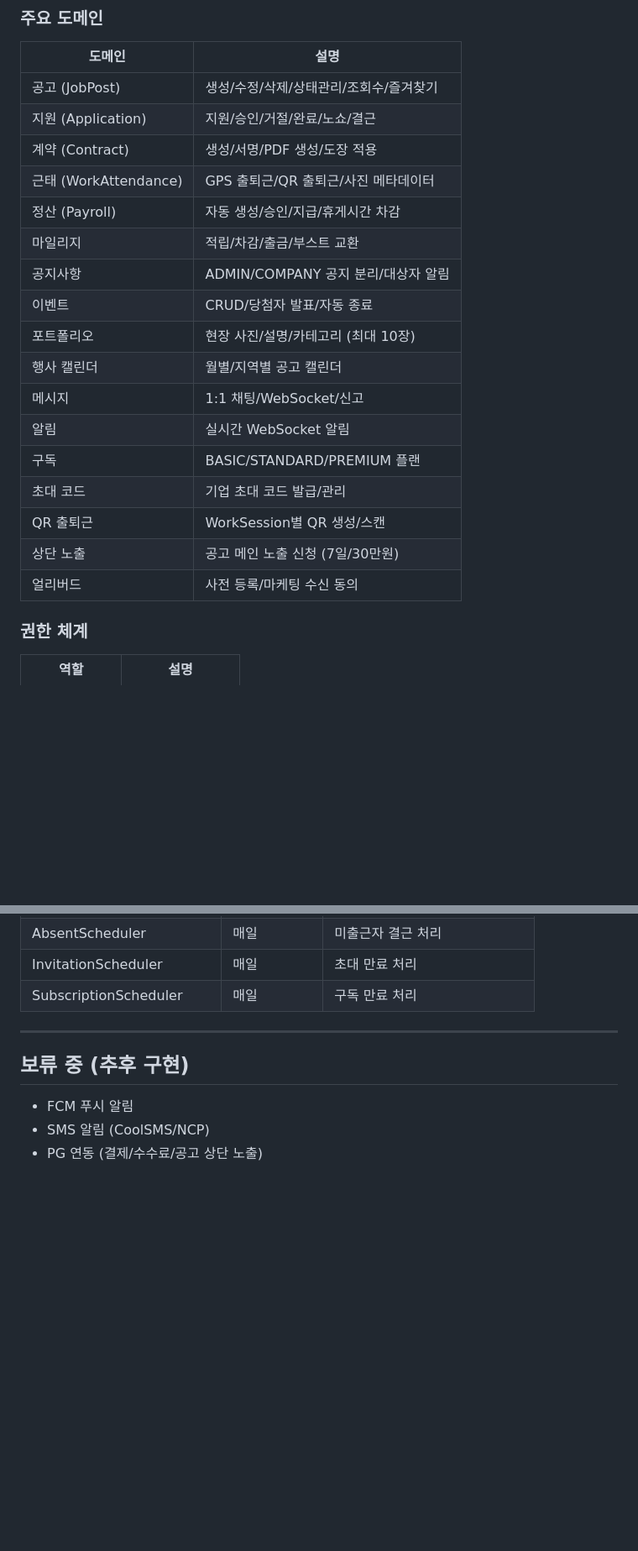
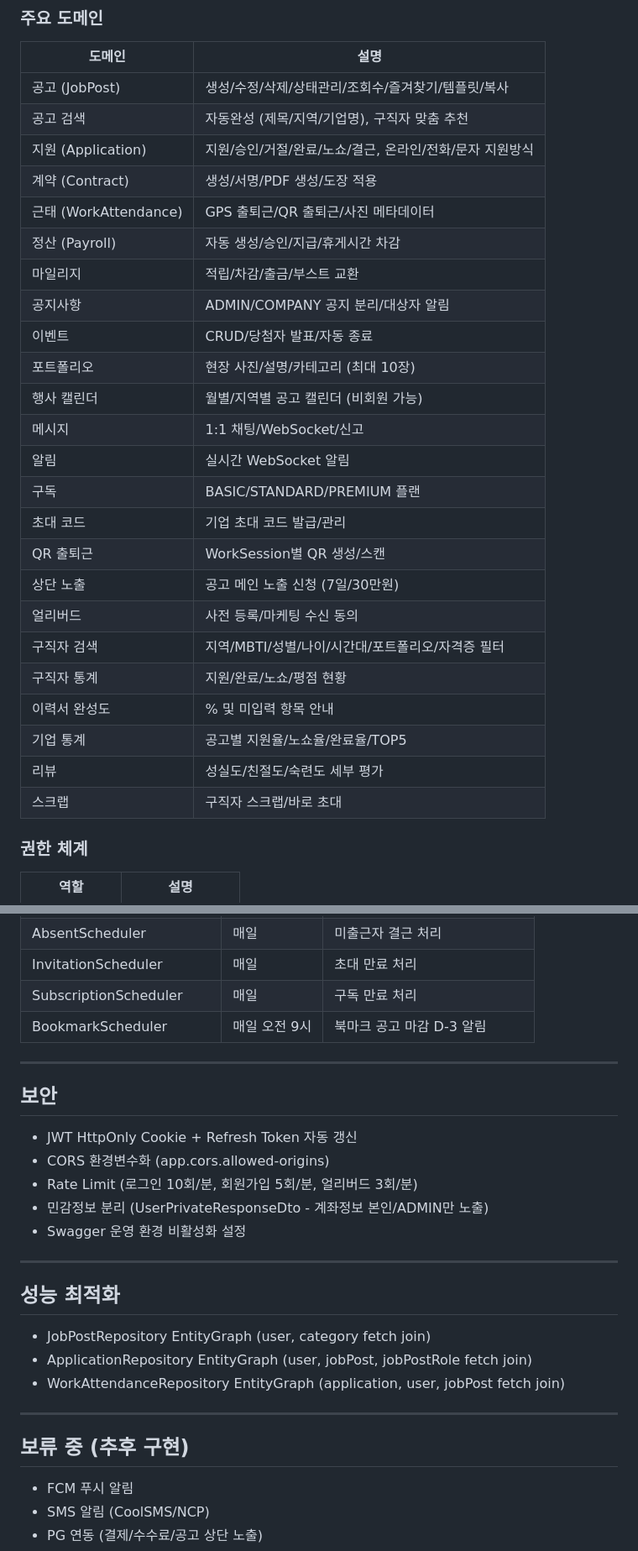
Before and after one commit to jucom3353-ux/StaffNow, a Markdown page: README.md, 2 parts joined by grey strips. Shown at 84% size. Drawn GitHub-style; blank space fills up the shorter version.

Commit message:
docs: README 백엔드 전용으로 개편 및 오늘 작업 반영

```diff
--- a/README.md
+++ b/README.md
@@ -70,8 +57,9 @@ NTS_API_KEY=your_nts_api_key
 
 | 도메인 | 설명 |
 |--------|------|
-| 공고 (JobPost) | 생성/수정/삭제/상태관리/조회수/즐겨찾기 |
-| 지원 (Application) | 지원/승인/거절/완료/노쇼/결근 |
+| 공고 (JobPost) | 생성/수정/삭제/상태관리/조회수/즐겨찾기/템플릿/복사 |
+| 공고 검색 | 자동완성 (제목/지역/기업명), 구직자 맞춤 추천 |
+| 지원 (Application) | 지원/승인/거절/완료/노쇼/결근, 온라인/전화/문자 지원방식 |
 | 계약 (Contract) | 생성/서명/PDF 생성/도장 적용 |
 | 근태 (WorkAttendance) | GPS 출퇴근/QR 출퇴근/사진 메타데이터 |
 | 정산 (Payroll) | 자동 생성/승인/지급/휴게시간 차감 |
@@ -79,7 +67,7 @@ NTS_API_KEY=your_nts_api_key
 | 공지사항 | ADMIN/COMPANY 공지 분리/대상자 알림 |
 | 이벤트 | CRUD/당첨자 발표/자동 종료 |
 | 포트폴리오 | 현장 사진/설명/카테고리 (최대 10장) |
-| 행사 캘린더 | 월별/지역별 공고 캘린더 |
+| 행사 캘린더 | 월별/지역별 공고 캘린더 (비회원 가능) |
 | 메시지 | 1:1 채팅/WebSocket/신고 |
 | 알림 | 실시간 WebSocket 알림 |
 | 구독 | BASIC/STANDARD/PREMIUM 플랜 |
@@ -87,6 +75,12 @@ NTS_API_KEY=your_nts_api_key
 | QR 출퇴근 | WorkSession별 QR 생성/스캔 |
 | 상단 노출 | 공고 메인 노출 신청 (7일/30만원) |
 | 얼리버드 | 사전 등록/마케팅 수신 동의 |
+| 구직자 검색 | 지역/MBTI/성별/나이/시간대/포트폴리오/자격증 필터 |
+| 구직자 통계 | 지원/완료/노쇼/평점 현황 |
+| 이력서 완성도 | % 및 미입력 항목 안내 |
+| 기업 통계 | 공고별 지원율/노쇼율/완료율/TOP5 |
+| 리뷰 | 성실도/친절도/숙련도 세부 평가 |
+| 스크랩 | 구직자 스크랩/바로 초대 |
 
 ### 권한 체계
 
@@ -140,6 +135,25 @@ WorkSession (Shift) 생성
 | AbsentScheduler | 매일 | 미출근자 결근 처리 |
 | InvitationScheduler | 매일 | 초대 만료 처리 |
 | SubscriptionScheduler | 매일 | 구독 만료 처리 |
+| BookmarkScheduler | 매일 오전 9시 | 북마크 공고 마감 D-3 알림 |
+
+---
+
+## 보안
+
+- JWT HttpOnly Cookie + Refresh Token 자동 갱신
+- CORS 환경변수화 (app.cors.allowed-origins)
+- Rate Limit (로그인 10회/분, 회원가입 5회/분, 얼리버드 3회/분)
+- 민감정보 분리 (UserPrivateResponseDto - 계좌정보 본인/ADMIN만 노출)
+- Swagger 운영 환경 비활성화 설정
+
+---
+
+## 성능 최적화
+
+- JobPostRepository EntityGraph (user, category fetch join)
+- ApplicationRepository EntityGraph (user, jobPost, jobPostRole fetch join)
+- WorkAttendanceRepository EntityGraph (application, user, jobPost fetch join)
 
 ---
 
```
Also changed, not shown: other parts of README.md (+1 -13 lines).
